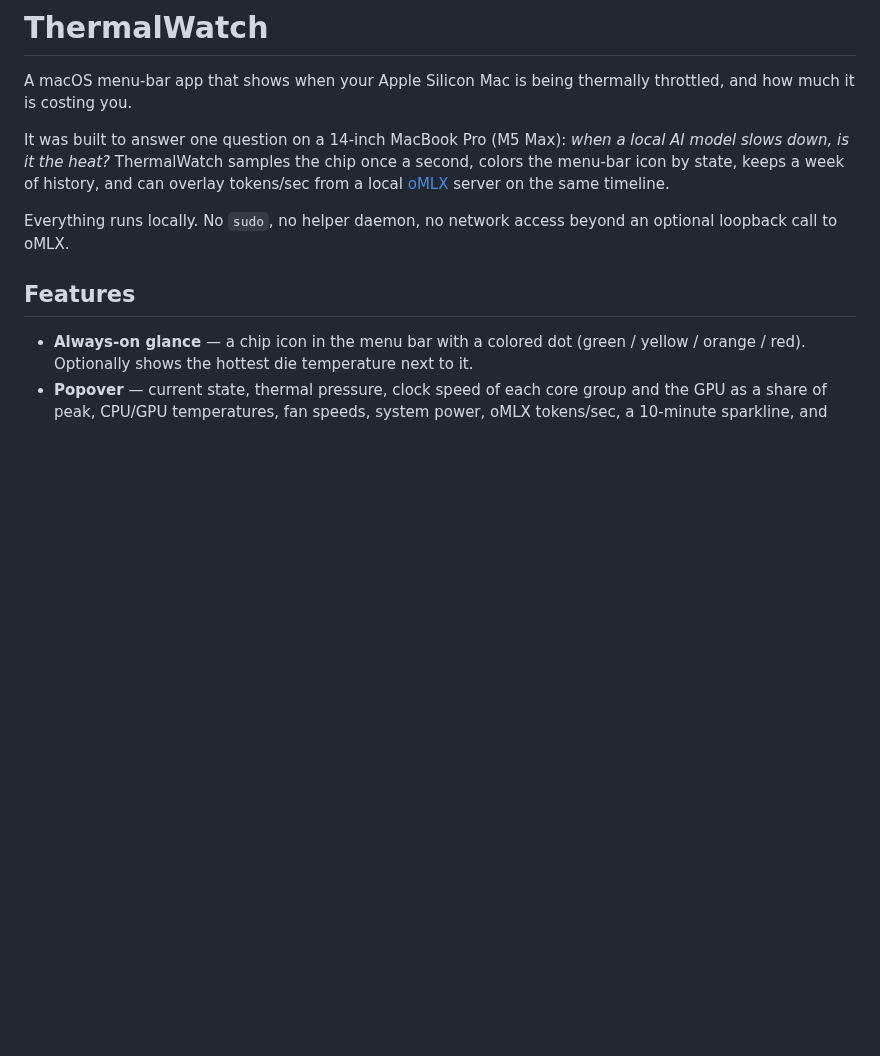
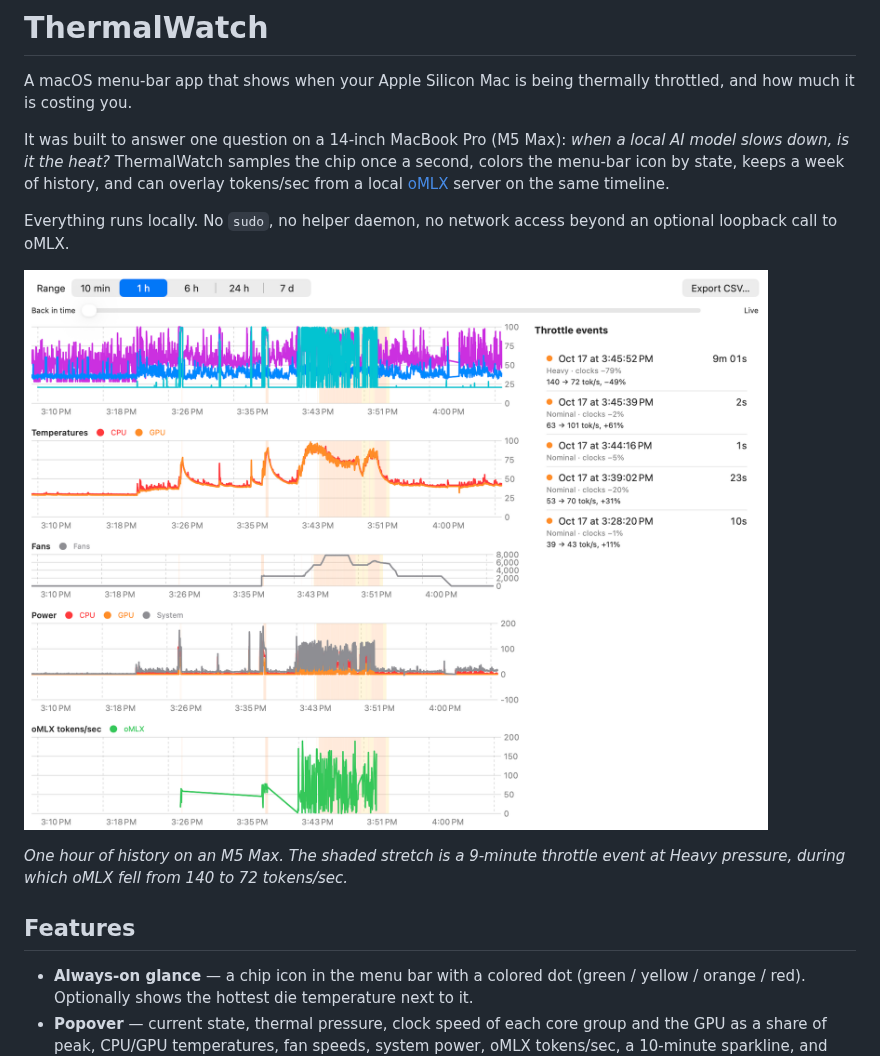
Before and after one commit to dallals/ThermalWatch, a Markdown page: README.md, the part around the change. Drawn GitHub-style; pictures changed too: docs/images/history-window.png (added); blank space fills up the shorter version.

Commit message:
docs: add history window screenshot to README
Co-Authored-By: Claude Opus 5.5 <noreply@anthropic.com>
Claude-Session: https://claude.ai/code/session_01CAkB4LKRVB3HEQACFmxDog

```diff
--- a/README.md
+++ b/README.md
@@ -7,6 +7,10 @@ ThermalWatch samples the chip once a second, colors the menu-bar icon by state,
 can overlay tokens/sec from a local [oMLX](https://github.com/jundot/omlx) server on the same timeline.
 
 Everything runs locally. No `sudo`, no helper daemon, no network access beyond an optional loopback call to oMLX.
+
+![ThermalWatch history window showing one hour of clocks, temperatures, fans, power and oMLX tokens/sec, with throttled stretches shaded orange and a list of throttle events](docs/images/history-window.png)
+
+*One hour of history on an M5 Max. The shaded stretch is a 9-minute throttle event at Heavy pressure, during which oMLX fell from 140 to 72 tokens/sec.*
 
 ## Features
 
```
